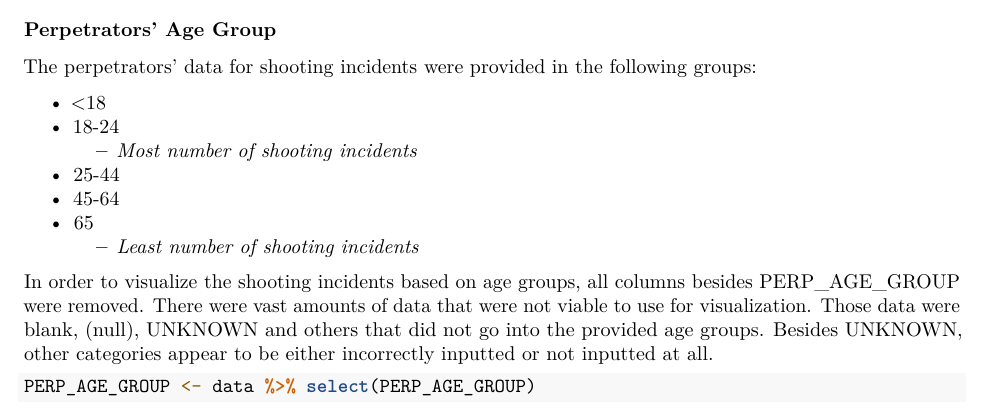
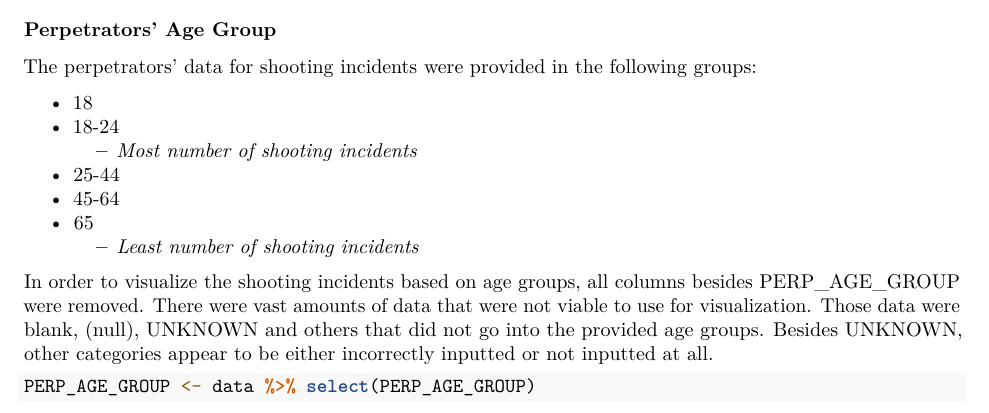
Before and after one commit to yousungmoon/NYPD-Shooting-Incident, an R Markdown document (NYPD Shooting Incident.Rmd): part of page 1 of 2, cut so that both start at the same text. Rendered offline with R 4.5, knitr and Pandoc, then LaTeX, with nearby package versions; some code elsewhere in the file could not run offline.

Commit message:
Update NYPD Shooting Incident.Rmd

```diff
--- a/NYPD Shooting Incident.Rmd
+++ b/NYPD Shooting Incident.Rmd
@@ -17,7 +17,7 @@ data <- read.csv("https://data.cityofnewyork.us/api/views/833y-fsy8/rows.csv?acc
 
 The perpetrators' data for shooting incidents were provided in the following groups:
 
--   \<18
+-   18
 -   18-24
     -   *Most number of shooting incidents*
 -   25-44
```
